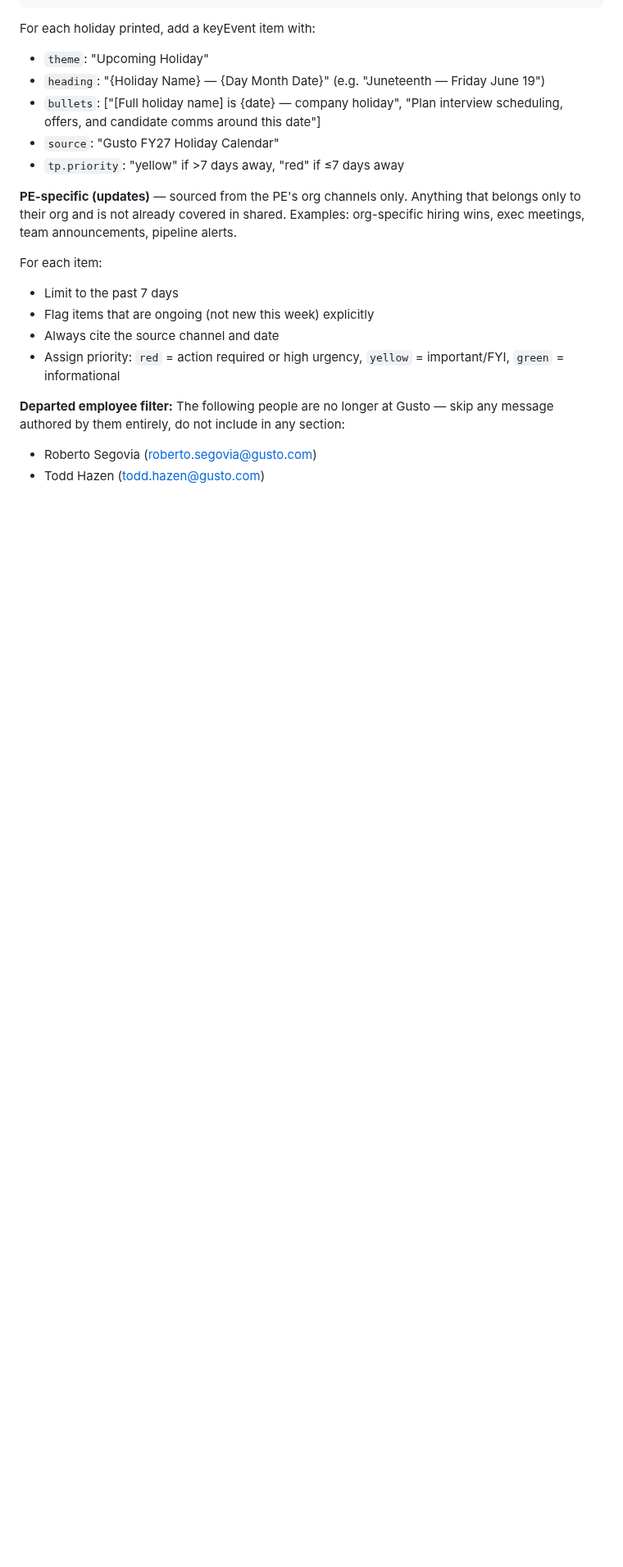
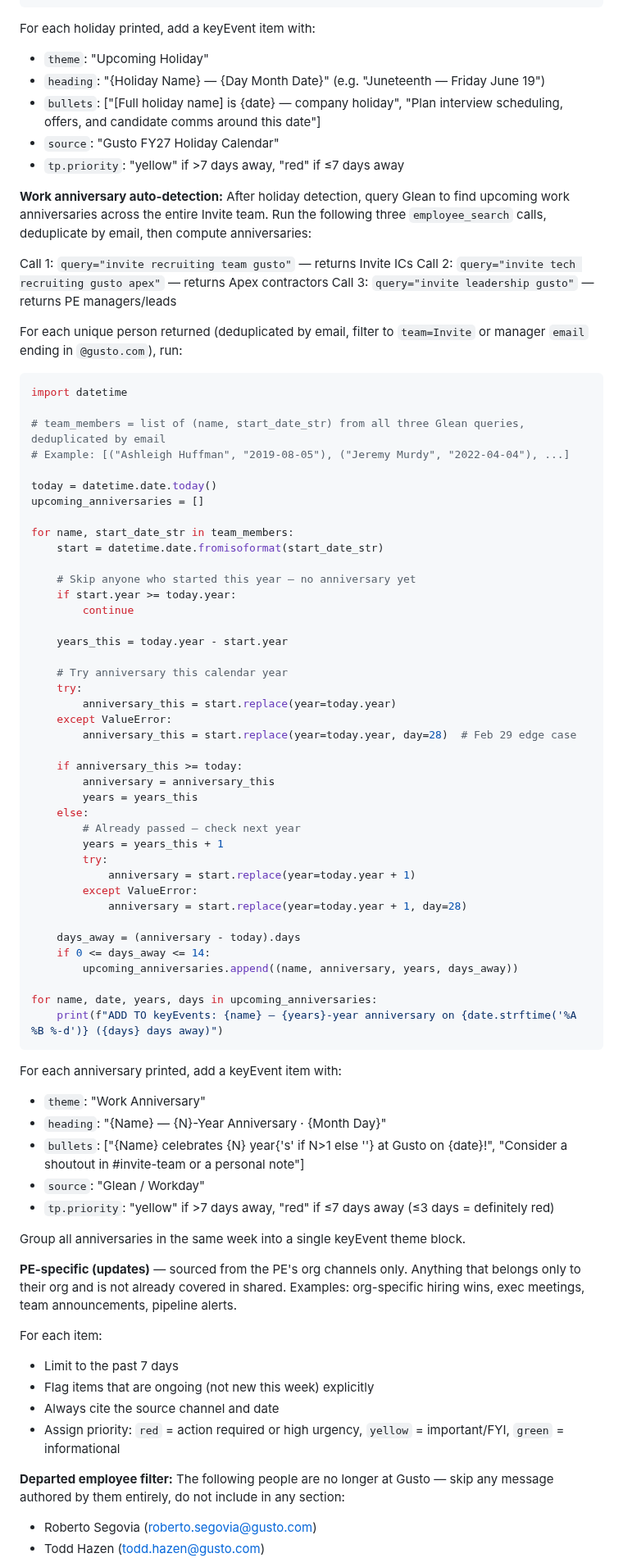
Before and after one commit to jaimetavarez1/invite-weekly-recap, a Markdown page: skills/weekly-recap/SKILL.md, the part around the change. Shown at 82% size. Rendered like a GitHub page; blank space fills up the shorter version.

Commit message:
Add Invite team work anniversary auto-detection to Step 3

````diff
--- a/skills/weekly-recap/SKILL.md
+++ b/skills/weekly-recap/SKILL.md
@@ -116,6 +116,66 @@ For each holiday printed, add a keyEvent item with:
 - `bullets`: ["[Full holiday name] is {date} — company holiday", "Plan interview scheduling, offers, and candidate comms around this date"]
 - `source`: "Gusto FY27 Holiday Calendar"
 - `tp.priority`: "yellow" if >7 days away, "red" if ≤7 days away
+
+**Work anniversary auto-detection:** After holiday detection, query Glean to find upcoming work anniversaries across the entire Invite team. Run the following three `employee_search` calls, deduplicate by email, then compute anniversaries:
+
+Call 1: `query="invite recruiting team gusto"` — returns Invite ICs
+Call 2: `query="invite tech recruiting gusto apex"` — returns Apex contractors
+Call 3: `query="invite leadership gusto"` — returns PE managers/leads
+
+For each unique person returned (deduplicated by email, filter to `team=Invite` or manager `email` ending in `@gusto.com`), run:
+
+```python
+import datetime
+
+# team_members = list of (name, start_date_str) from all three Glean queries, deduplicated by email
+# Example: [("Ashleigh Huffman", "2019-08-05"), ("Jeremy Murdy", "2022-04-04"), ...]
+
+today = datetime.date.today()
+upcoming_anniversaries = []
+
+for name, start_date_str in team_members:
+    start = datetime.date.fromisoformat(start_date_str)
+
+    # Skip anyone who started this year — no anniversary yet
+    if start.year >= today.year:
+        continue
+
+    years_this = today.year - start.year
+
+    # Try anniversary this calendar year
+    try:
+        anniversary_this = start.replace(year=today.year)
+    except ValueError:
+        anniversary_this = start.replace(year=today.year, day=28)  # Feb 29 edge case
+
+    if anniversary_this >= today:
+        anniversary = anniversary_this
+        years = years_this
+    else:
+        # Already passed — check next year
+        years = years_this + 1
+        try:
+            anniversary = start.replace(year=today.year + 1)
+        except ValueError:
+            anniversary = start.replace(year=today.year + 1, day=28)
+
+    days_away = (anniversary - today).days
+    if 0 <= days_away <= 14:
+        upcoming_anniversaries.append((name, anniversary, years, days_away))
+
+for name, date, years, days in upcoming_anniversaries:
+    print(f"ADD TO keyEvents: {name} — {years}-year anniversary on {date.strftime('%A %B %-d')} ({days} days away)")
+```
+
+For each anniversary printed, add a keyEvent item with:
+- `theme`: "Work Anniversary"
+- `heading`: "{Name} — {N}-Year Anniversary · {Month Day}"
+- `bullets`: ["{Name} celebrates {N} year{'s' if N>1 else ''} at Gusto on {date}!", "Consider a shoutout in #invite-team or a personal note"]
+- `source`: "Glean / Workday"
+- `tp.priority`: "yellow" if >7 days away, "red" if ≤7 days away (≤3 days = definitely red)
+
+Group all anniversaries in the same week into a single keyEvent theme block.
 
 **PE-specific (updates)** — sourced from the PE's org channels only. Anything that belongs only to their org and is not already covered in shared. Examples: org-specific hiring wins, exec meetings, team announcements, pipeline alerts.
 
````
